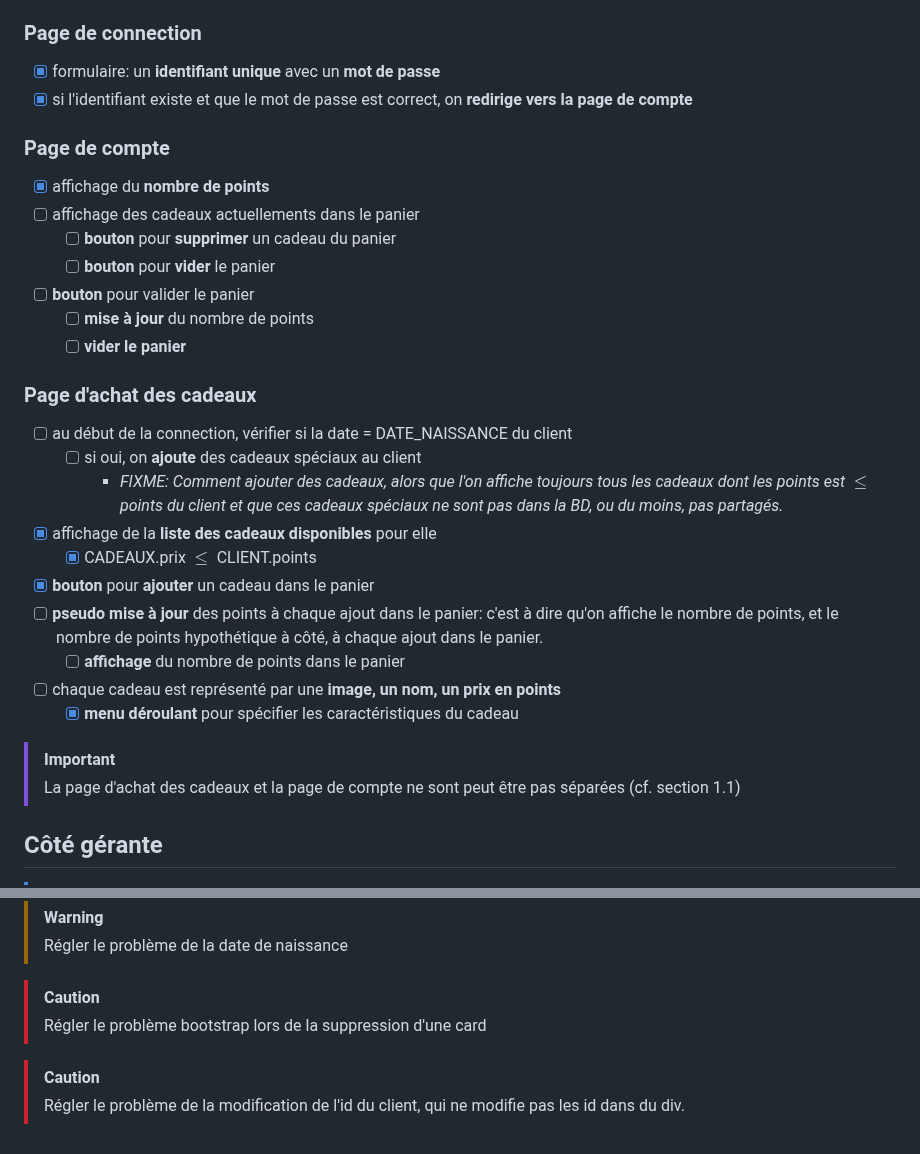
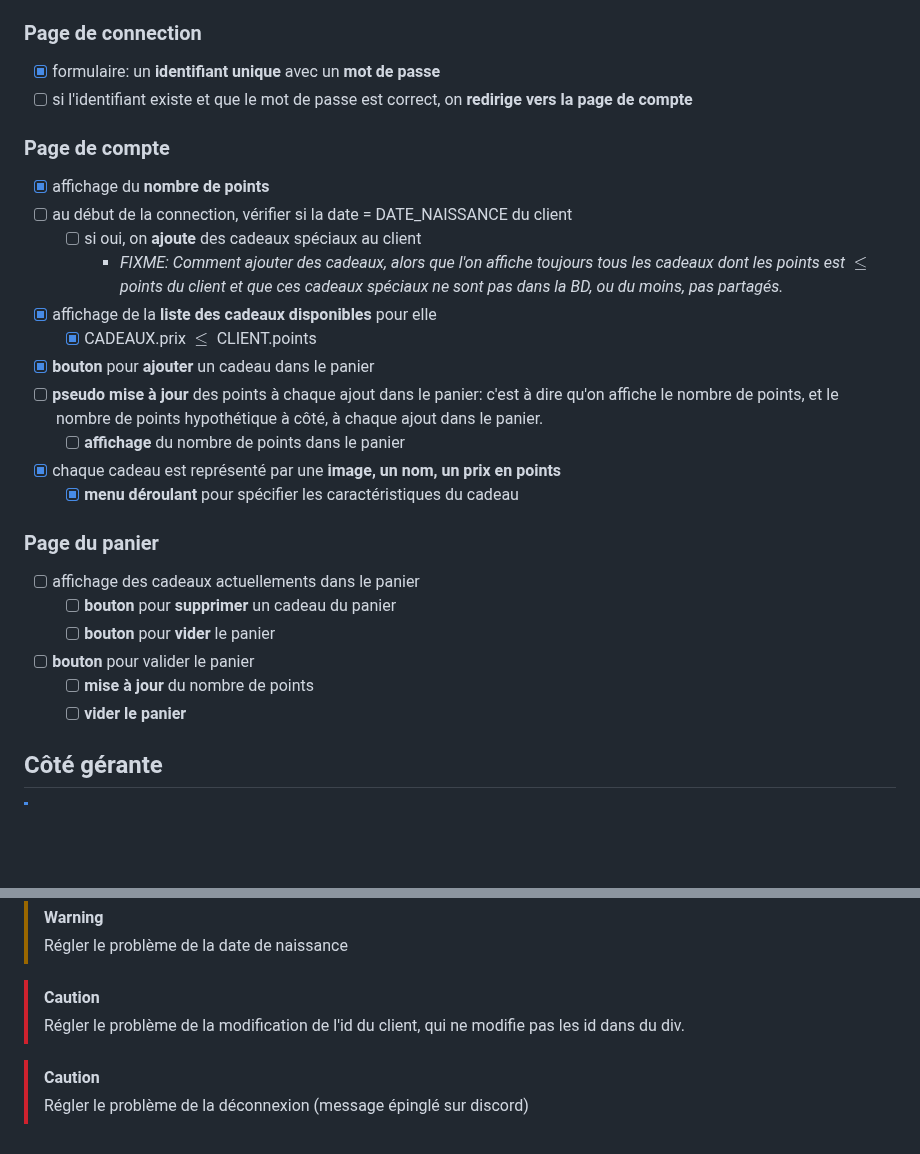
Before and after one commit to mlaidouni/website.carte.fidelite, a Markdown page: toDo.md, 2 parts joined by grey strips. Rendered like a GitHub page; blank space fills up the shorter version.

```diff
--- a/toDo.md
+++ b/toDo.md
@@ -58,22 +58,13 @@
 ### Page de connection
 
 - [x] formulaire: un **identifiant unique** avec un **mot de passe**
-- [x] si l'identifiant existe et que le mot de passe est correct, on **redirige vers la page de compte**
+- [ ] si l'identifiant existe et que le mot de passe est correct, on **redirige vers la page de compte**
 
 <!-- Alignement -->
 
 ### Page de compte
 
 - [x] affichage du **nombre de points**
-- [ ] affichage des cadeaux actuellements dans le panier
-  - [ ] **bouton** pour **supprimer** un cadeau du panier
-  - [ ] **bouton** pour **vider** le panier
-- [ ] **bouton** pour valider le panier
-  - [ ] **mise à jour** du nombre de points
-  - [ ] **vider le panier**
-
-### Page d'achat des cadeaux
-
 - [ ] au début de la connection, vérifier si la date = DATE_NAISSANCE du client
   - [ ] si oui, on **ajoute** des cadeaux spéciaux au client
     - _FIXME: Comment ajouter des cadeaux, alors que l'on affiche toujours tous les cadeaux dont les points est $\le$ points du client et que ces cadeaux spéciaux ne sont pas dans la BD, ou du moins, pas partagés._
@@ -82,11 +73,17 @@
 - [x] **bouton** pour **ajouter** un cadeau dans le panier
 - [ ] **pseudo mise à jour** des points à chaque ajout dans le panier: c'est à dire qu'on affiche le nombre de points, et le nombre de points hypothétique à côté, à chaque ajout dans le panier.
   - [ ] **affichage** du nombre de points dans le panier
-- [ ] chaque cadeau est représenté par une **image, un nom, un prix en points**
+- [x] chaque cadeau est représenté par une **image, un nom, un prix en points**
   - [x] **menu déroulant** pour spécifier les caractéristiques du cadeau
 
-> [!IMPORTANT]
-> La page d'achat des cadeaux et la page de compte ne sont peut être pas séparées (cf. section 1.1)
+### Page du panier
+
+- [ ] affichage des cadeaux actuellements dans le panier
+  - [ ] **bouton** pour **supprimer** un cadeau du panier
+  - [ ] **bouton** pour **vider** le panier
+- [ ] **bouton** pour valider le panier
+  - [ ] **mise à jour** du nombre de points
+  - [ ] **vider le panier**
 
 ## Côté gérante
 
@@ -122,9 +119,9 @@
 <!-- Fix rule MD028 -->
 
 > [!CAUTION]
-> Régler le problème bootstrap lors de la suppression d'une card
+> Régler le problème de la modification de l'id du client, qui ne modifie pas les id dans du div.
 
 <!-- Fix rule MD028 -->
 
 > [!CAUTION]
-> Régler le problème de la modification de l'id du client, qui ne modifie pas les id dans du div.
+> Régler le problème de la déconnexion (message épinglé sur discord)
```
